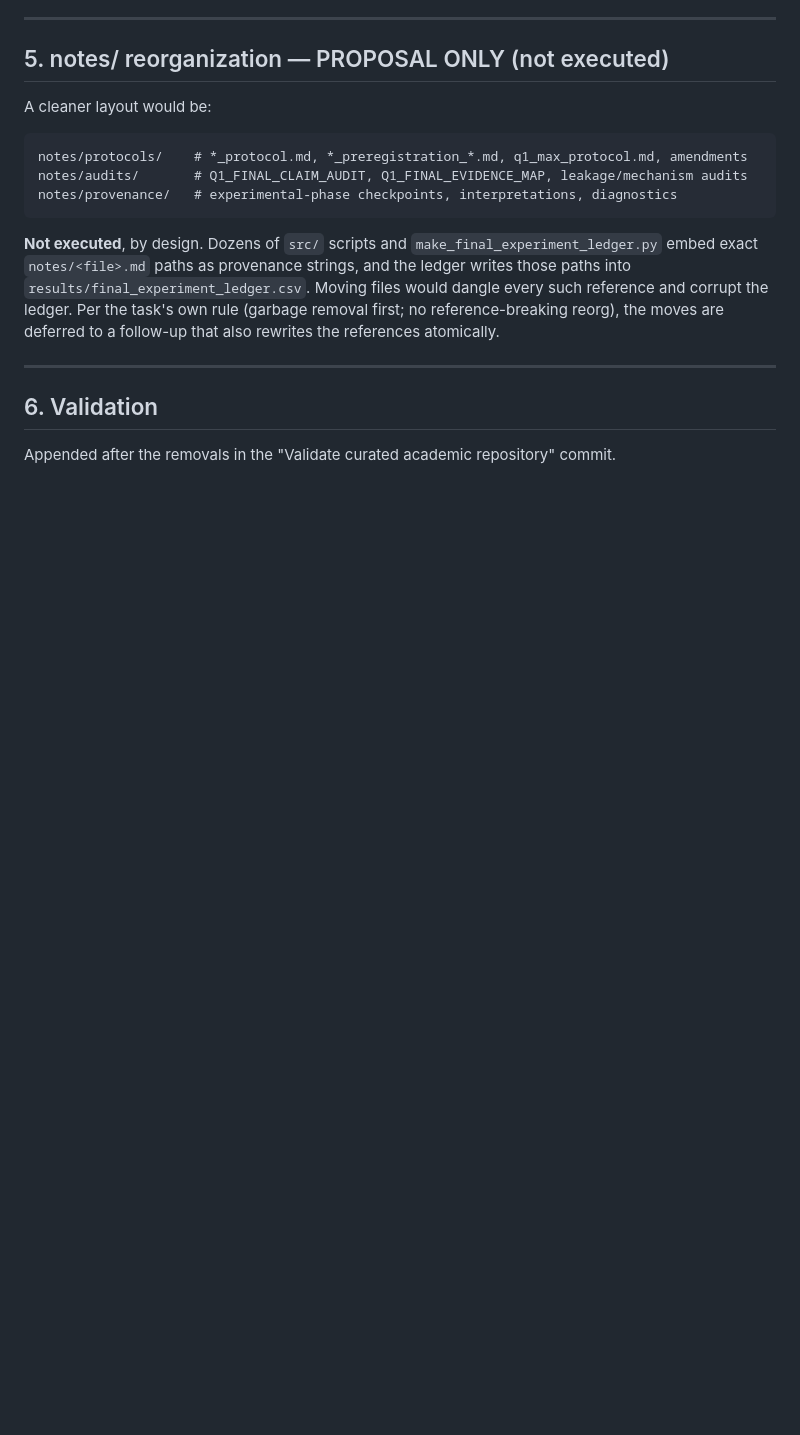
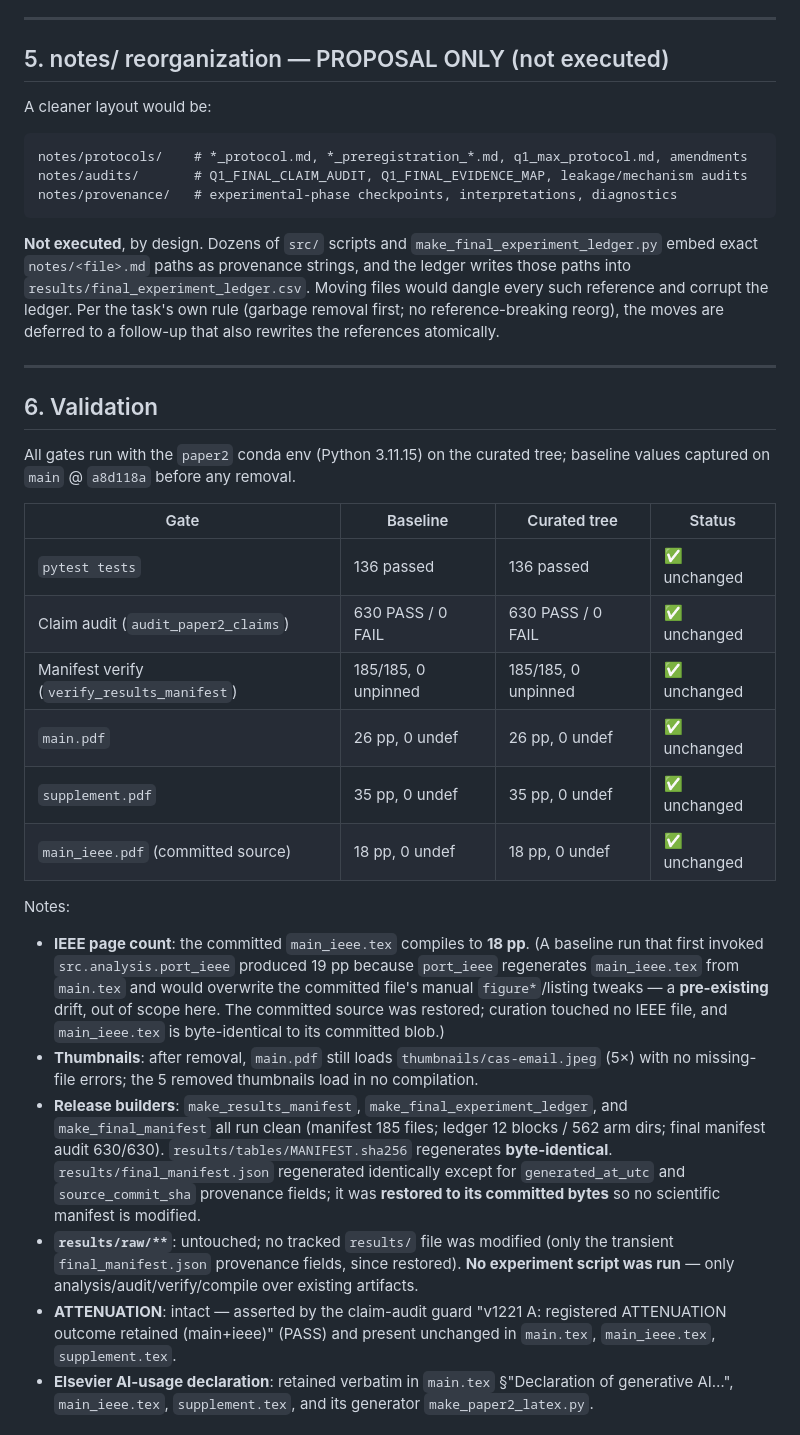
Before and after one commit to roberto-fernandez-barrios/Validate-Before-Commit, a Markdown page: notes/ACADEMIC_REPOSITORY_CURATION_AUDIT.md, the part around one of its changes. Rendered like a GitHub page; blank space fills up the shorter version.

Commit message:
Validate curated academic repository
Record post-curation gate results: pytest 136 passed, claim audit 630/630, manifest
verify 185/185, and PDF compiles (main 26 pp, supplement 35 pp, IEEE 18 pp, 0 undefined
refs/citations) — all unchanged from the pre-curation baseline. Release builders run
clean and MANIFEST.sha256 regenerates byte-identical; final_manifest.json restored to
committed bytes (only provenance fields differed). ATTENUATION and the Elsevier AI-usage
declaration intact. Residual editorial-term scan documented: every remaining match is
legitimate (AI declaration, reproducibility provenance, scientific prose, or this audit).

```diff
--- a/notes/ACADEMIC_REPOSITORY_CURATION_AUDIT.md
+++ b/notes/ACADEMIC_REPOSITORY_CURATION_AUDIT.md
@@ -230,4 +230,41 @@ reorg), the moves are deferred to a follow-up that also rewrites the references
 
 ## 6. Validation
 
-Appended after the removals in the "Validate curated academic repository" commit.
+All gates run with the `paper2` conda env (Python 3.11.15) on the curated tree; baseline
+values captured on `main` @ `a8d118a` before any removal.
+
+| Gate | Baseline | Curated tree | Status |
+|---|---|---|---|
+| `pytest tests` | 136 passed | 136 passed | ✅ unchanged |
+| Claim audit (`audit_paper2_claims`) | 630 PASS / 0 FAIL | 630 PASS / 0 FAIL | ✅ unchanged |
+| Manifest verify (`verify_results_manifest`) | 185/185, 0 unpinned | 185/185, 0 unpinned | ✅ unchanged |
+| `main.pdf` | 26 pp, 0 undef | 26 pp, 0 undef | ✅ unchanged |
+| `supplement.pdf` | 35 pp, 0 undef | 35 pp, 0 undef | ✅ unchanged |
+| `main_ieee.pdf` (committed source) | 18 pp, 0 undef | 18 pp, 0 undef | ✅ unchanged |
+
+Notes:
+
+- **IEEE page count**: the committed `main_ieee.tex` compiles to **18 pp**. (A baseline run
+  that first invoked `src.analysis.port_ieee` produced 19 pp because `port_ieee` regenerates
+  `main_ieee.tex` from `main.tex` and would overwrite the committed file's manual
+  `figure*`/listing tweaks — a **pre-existing** drift, out of scope here. The committed source
+  was restored; curation touched no IEEE file, and `main_ieee.tex` is byte-identical to its
+  committed blob.)
+- **Thumbnails**: after removal, `main.pdf` still loads `thumbnails/cas-email.jpeg` (5×) with
+  no missing-file errors; the 5 removed thumbnails load in no compilation.
+- **Release builders**: `make_results_manifest`, `make_final_experiment_ledger`, and
+  `make_final_manifest` all run clean (manifest 185 files; ledger 12 blocks / 562 arm dirs;
+  final manifest audit 630/630). `results/tables/MANIFEST.sha256` regenerates **byte-identical**.
+  `results/final_manifest.json` regenerated identically except for `generated_at_utc` and
+  `source_commit_sha` provenance fields; it was **restored to its committed bytes** so no
+  scientific manifest is modified.
+- **`results/raw/**`**: untouched; no tracked `results/` file was modified (only the transient
+  `final_manifest.json` provenance fields, since restored). **No experiment script was run** —
+  only analysis/audit/verify/compile over existing artifacts.
+- **ATTENUATION**: intact — asserted by the claim-audit guard
+  "v1221 A: registered ATTENUATION outcome retained (main+ieee)" (PASS) and present unchanged
+  in `main.tex`, `main_ieee.tex`, `supplement.tex`.
+- **Elsevier AI-usage declaration**: retained verbatim in `main.tex` §"Declaration of
+  generative AI…", `main_ieee.tex`, `supplement.tex`, and its generator
+  `make_paper2_latex.py`.
+
```
Also changed, not shown: other parts of notes/ACADEMIC_REPOSITORY_CURATION_AUDIT.md (+21 -0 lines).
